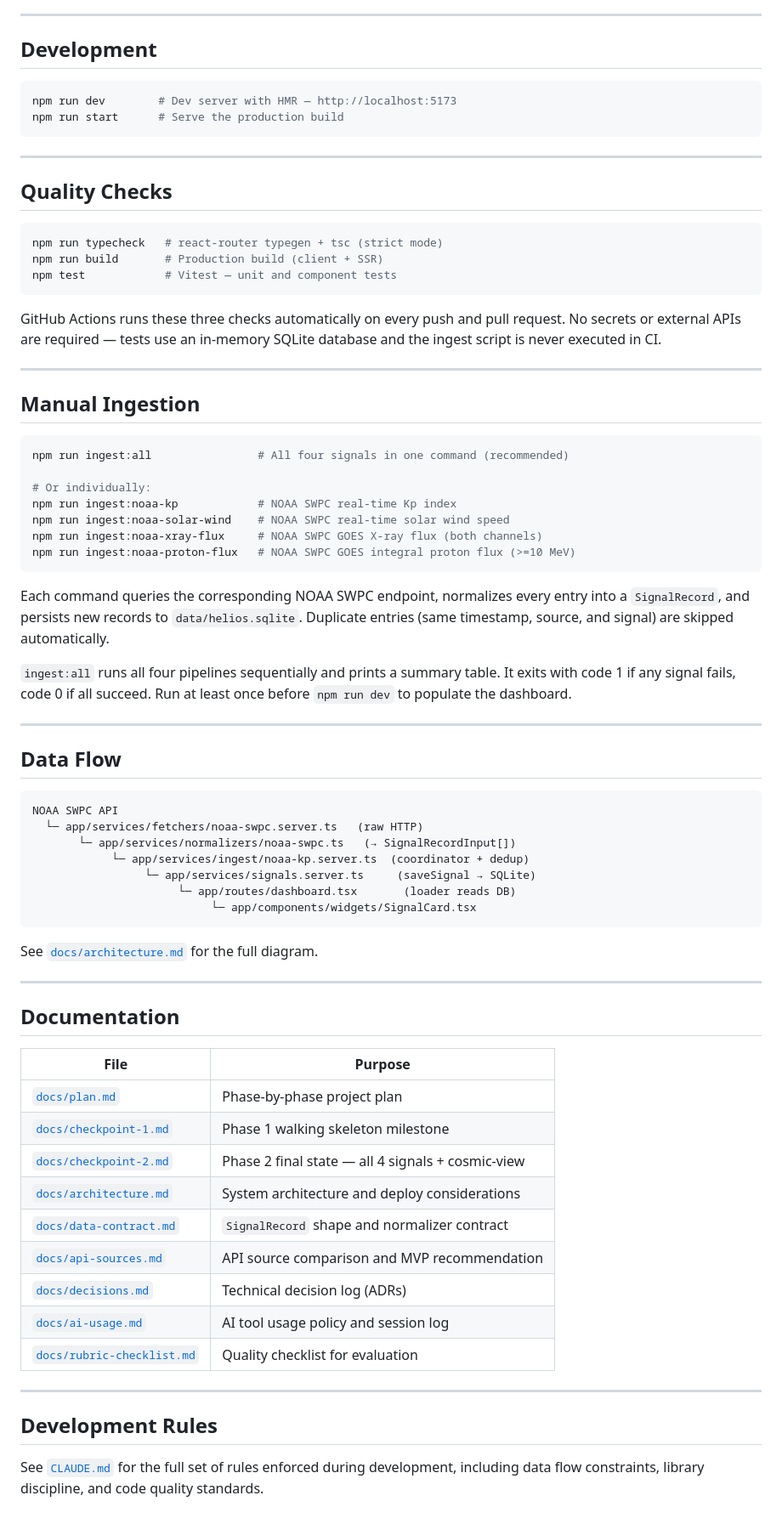
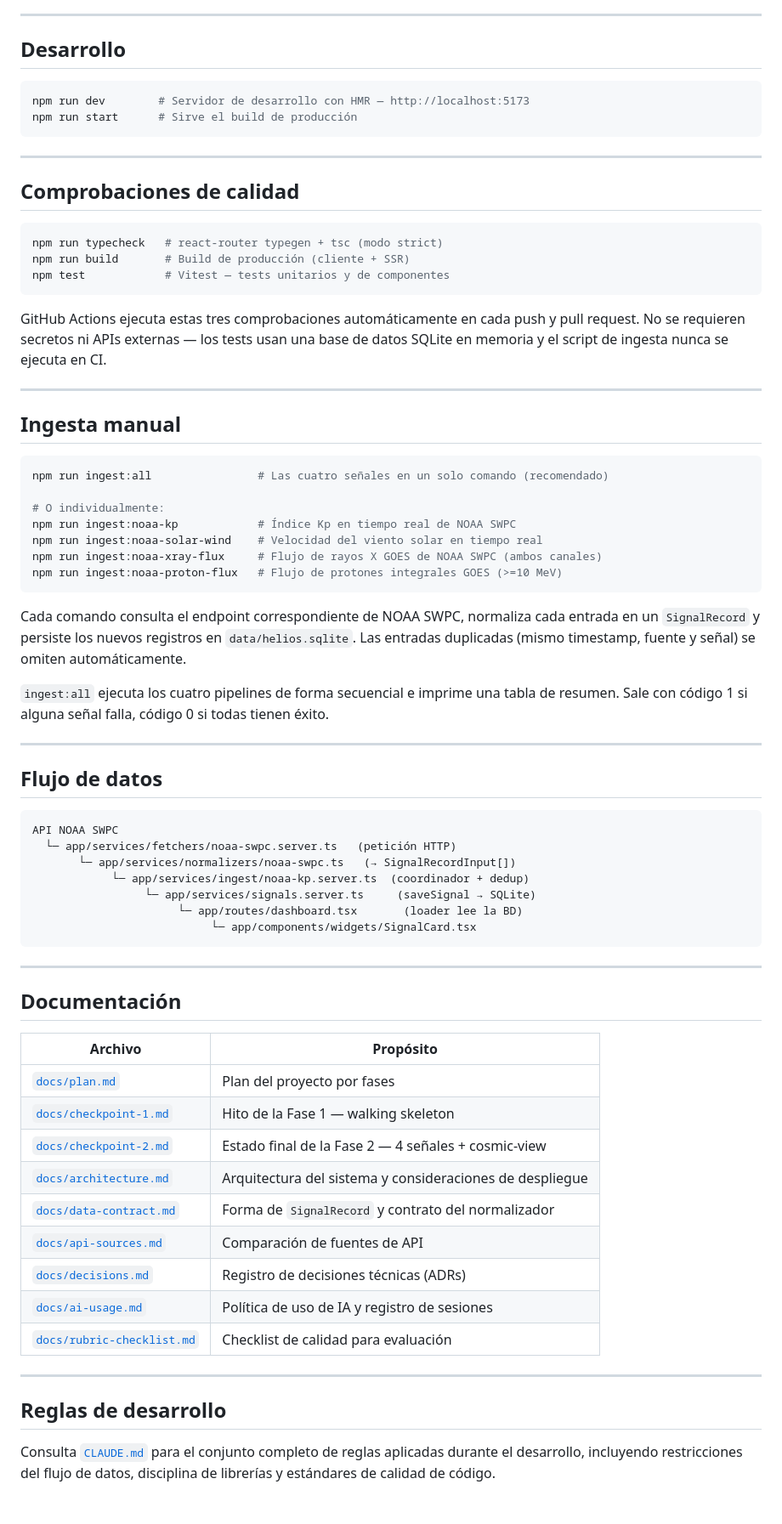
Before and after one commit to Andreavilaro0/helios_deck, a Markdown page: README.md, the part around one of its changes. Shown at 85% size. Rendered like a GitHub page.

Commit message:
docs: traducir README al español y añadir link de producción

````diff
--- a/README.md
+++ b/README.md
@@ -69,77 +70,75 @@ Then open:
 
 ---
 
-## Development
+## Desarrollo
 
 ```bash
-npm run dev        # Dev server with HMR — http://localhost:5173
-npm run start      # Serve the production build
+npm run dev        # Servidor de desarrollo con HMR — http://localhost:5173
+npm run start      # Sirve el build de producción
 ```
 
 ---
 
-## Quality Checks
+## Comprobaciones de calidad
 
 ```bash
-npm run typecheck   # react-router typegen + tsc (strict mode)
-npm run build       # Production build (client + SSR)
-npm test            # Vitest — unit and component tests
+npm run typecheck   # react-router typegen + tsc (modo strict)
+npm run build       # Build de producción (cliente + SSR)
+npm test            # Vitest — tests unitarios y de componentes
 ```
 
-GitHub Actions runs these three checks automatically on every push and pull request. No secrets or external APIs are required — tests use an in-memory SQLite database and the ingest script is never executed in CI.
+GitHub Actions ejecuta estas tres comprobaciones automáticamente en cada push y pull request. No se requieren secretos ni APIs externas — los tests usan una base de datos SQLite en memoria y el script de ingesta nunca se ejecuta en CI.
 
 ---
 
-## Manual Ingestion
+## Ingesta manual
 
 ```bash
-npm run ingest:all                # All four signals in one command (recommended)
+npm run ingest:all                # Las cuatro señales en un solo comando (recomendado)
 
-# Or individually:
-npm run ingest:noaa-kp            # NOAA SWPC real-time Kp index
-npm run ingest:noaa-solar-wind    # NOAA SWPC real-time solar wind speed
-npm run ingest:noaa-xray-flux     # NOAA SWPC GOES X-ray flux (both channels)
-npm run ingest:noaa-proton-flux   # NOAA SWPC GOES integral proton flux (>=10 MeV)
+# O individualmente:
+npm run ingest:noaa-kp            # Índice Kp en tiempo real de NOAA SWPC
+npm run ingest:noaa-solar-wind    # Velocidad del viento solar en tiempo real
+npm run ingest:noaa-xray-flux     # Flujo de rayos X GOES de NOAA SWPC (ambos canales)
+npm run ingest:noaa-proton-flux   # Flujo de protones integrales GOES (>=10 MeV)
 ```
 
-Each command queries the corresponding NOAA SWPC endpoint, normalizes every entry into a `SignalRecord`, and persists new records to `data/helios.sqlite`. Duplicate entries (same timestamp, source, and signal) are skipped automatically.
+Cada comando consulta el endpoint correspondiente de NOAA SWPC, normaliza cada entrada en un `SignalRecord` y persiste los nuevos registros en `data/helios.sqlite`. Las entradas duplicadas (mismo timestamp, fuente y señal) se omiten automáticamente.
 
-`ingest:all` runs all four pipelines sequentially and prints a summary table. It exits with code 1 if any signal fails, code 0 if all succeed. Run at least once before `npm run dev` to populate the dashboard.
+`ingest:all` ejecuta los cuatro pipelines de forma secuencial e imprime una tabla de resumen. Sale con código 1 si alguna señal falla, código 0 si todas tienen éxito.
 
 ---
 
-## Data Flow
+## Flujo de datos
 
 ```
-NOAA SWPC API
-  └─ app/services/fetchers/noaa-swpc.server.ts   (raw HTTP)
+API NOAA SWPC
+  └─ app/services/fetchers/noaa-swpc.server.ts   (petición HTTP)
        └─ app/services/normalizers/noaa-swpc.ts   (→ SignalRecordInput[])
-            └─ app/services/ingest/noaa-kp.server.ts  (coordinator + dedup)
+            └─ app/services/ingest/noaa-kp.server.ts  (coordinador + dedup)
                  └─ app/services/signals.server.ts     (saveSignal → SQLite)
-                      └─ app/routes/dashboard.tsx       (loader reads DB)
+                      └─ app/routes/dashboard.tsx       (loader lee la BD)
                            └─ app/components/widgets/SignalCard.tsx
 ```
 
-See [`docs/architecture.md`](docs/architecture.md) for the full diagram.
+---
+
+## Documentación
+
+| Archivo | Propósito |
+|---------|-----------|
+| [`docs/plan.md`](docs/plan.md) | Plan del proyecto por fases |
+| [`docs/checkpoint-1.md`](docs/checkpoint-1.md) | Hito de la Fase 1 — walking skeleton |
+| [`docs/checkpoint-2.md`](docs/checkpoint-2.md) | Estado final de la Fase 2 — 4 señales + cosmic-view |
+| [`docs/architecture.md`](docs/architecture.md) | Arquitectura del sistema y consideraciones de despliegue |
+| [`docs/data-contract.md`](docs/data-contract.md) | Forma de `SignalRecord` y contrato del normalizador |
+| [`docs/api-sources.md`](docs/api-sources.md) | Comparación de fuentes de API |
+| [`docs/decisions.md`](docs/decisions.md) | Registro de decisiones técnicas (ADRs) |
+| [`docs/ai-usage.md`](docs/ai-usage.md) | Política de uso de IA y registro de sesiones |
+| [`docs/rubric-checklist.md`](docs/rubric-checklist.md) | Checklist de calidad para evaluación |
 
 ---
 
-## Documentation
+## Reglas de desarrollo
 
-| File | Purpose |
-|------|---------|
-| [`docs/plan.md`](docs/plan.md) | Phase-by-phase project plan |
-| [`docs/checkpoint-1.md`](docs/checkpoint-1.md) | Phase 1 walking skeleton milestone |
-| [`docs/checkpoint-2.md`](docs/checkpoint-2.md) | Phase 2 final state — all 4 signals + cosmic-view |
-| [`docs/architecture.md`](docs/architecture.md) | System architecture and deploy considerations |
-| [`docs/data-contract.md`](docs/data-contract.md) | `SignalRecord` shape and normalizer contract |
-| [`docs/api-sources.md`](docs/api-sources.md) | API source comparison and MVP recommendation |
-| [`docs/decisions.md`](docs/decisions.md) | Technical decision log (ADRs) |
-| [`docs/ai-usage.md`](docs/ai-usage.md) | AI tool usage policy and session log |
-| [`docs/rubric-checklist.md`](docs/rubric-checklist.md) | Quality checklist for evaluation |
-
----
-
-## Development Rules
-
-See [`CLAUDE.md`](CLAUDE.md) for the full set of rules enforced during development, including data flow constraints, library discipline, and code quality standards.
+Consulta [`CLAUDE.md`](CLAUDE.md) para el conjunto completo de reglas aplicadas durante el desarrollo, incluyendo restricciones del flujo de datos, disciplina de librerías y estándares de calidad de código.
````
Also changed, not shown: other parts of README.md (+37 -36 lines).
